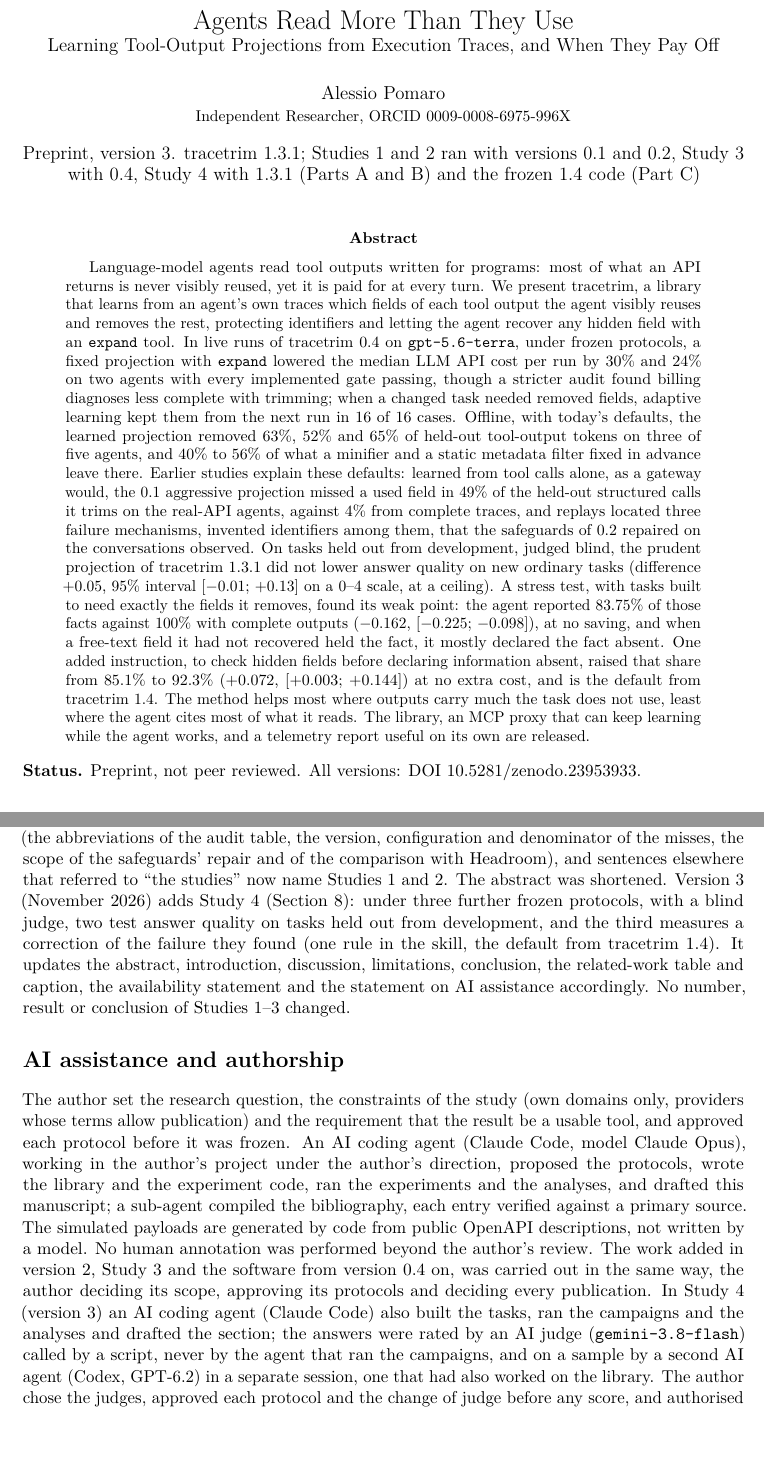
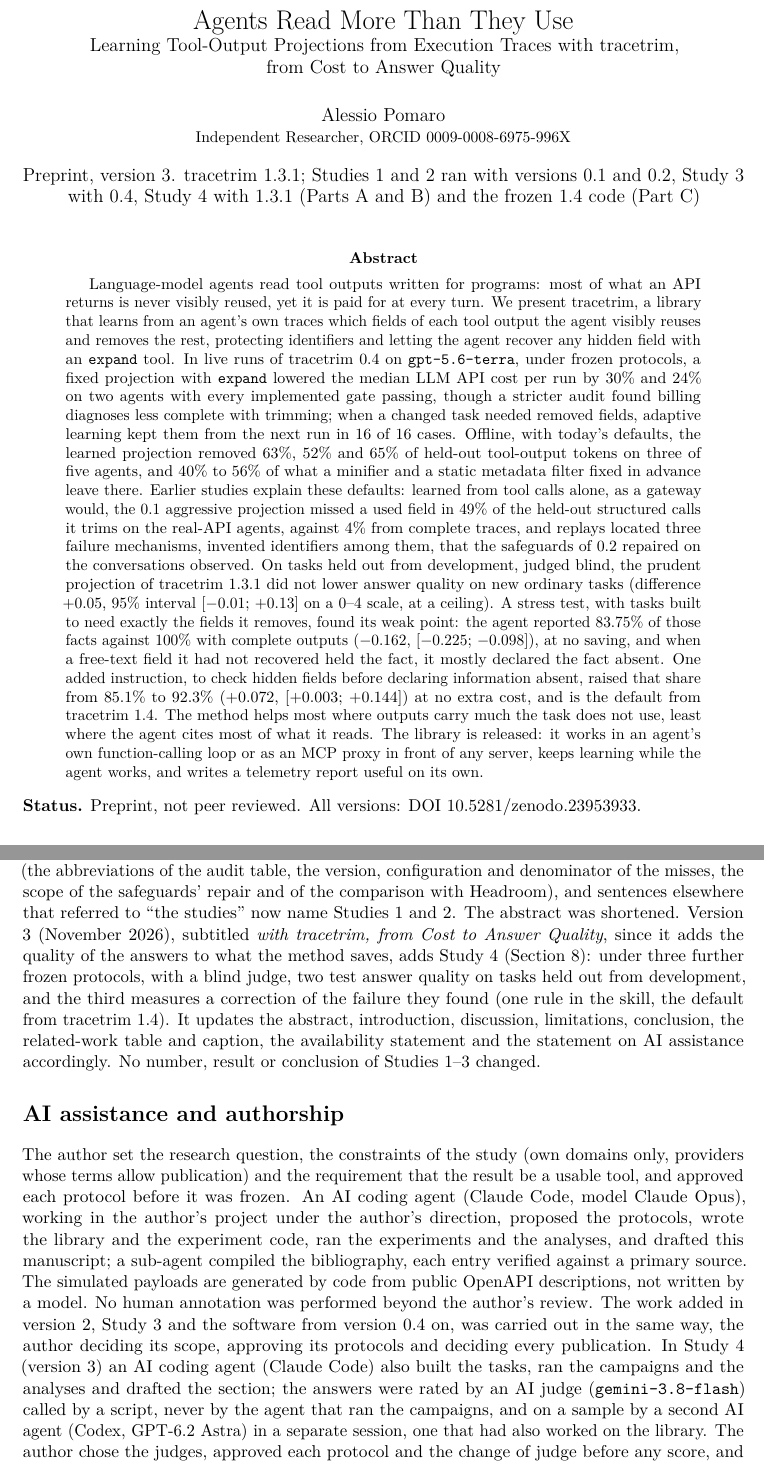
Before and after one commit to alepom/tracetrim, a LaTeX paper (paper/main.tex, which reads paper/sections/abstract.tex, paper/sections/ai_statement.tex): two parts of pages 1 and 32 of 41, joined at a grey line, cut so that both start at the same text, the shorter picture padded with empty space. Compiled offline with pdfLaTeX.

Commit message:
Paper v3: new subtitle, function calling named, GPT-6.2 Astra
- Title: "Agents Read More Than They Use: Learning Tool-Output Projections
  from Execution Traces with tracetrim, from Cost to Answer Quality",
  recorded in the version history.
- Abstract and contribution (v): the library works in an agent's own
  function-calling loop as well as an MCP proxy.
- The second reader and the reviewers: Codex with GPT-6.2 Astra.

Co-Authored-By: Claude Opus 5.5 <noreply@anthropic.com>

```diff
--- a/paper/main.tex
+++ b/paper/main.tex
@@ -26,7 +26,7 @@
 \input{generated/numbers.tex}
 
 \title{Agents Read More Than They Use\\
-\large Learning Tool-Output Projections from Execution Traces, and When They Pay Off}
+\large Learning Tool-Output Projections from Execution Traces with tracetrim,\\ from Cost to Answer Quality}
 \author{\PaperAuthors}
 \date{\PaperVersionLine}
 
@@ -63,7 +63,8 @@ introduction, discussion, limitations and conclusion; adds a comparison with rel
 In Studies 1 and 2 no number, result or conclusion changed; version 2 clarifies some captions and sentences (the
 abbreviations of the audit table, the version, configuration and denominator of the misses, the scope of the
 safeguards' repair and of the comparison with Headroom), and sentences elsewhere that referred to ``the studies'' now
-name Studies 1 and 2. The abstract was shortened. Version 3 (\PaperVersionThreeDate) adds Study 4
+name Studies 1 and 2. The abstract was shortened. Version 3 (\PaperVersionThreeDate), subtitled \emph{with tracetrim, from Cost to
+Answer Quality}, since it adds the quality of the answers to what the method saves, adds Study 4
 (Section~\ref{sec:study4}): under three further frozen protocols, with a blind judge, two test answer quality on
 tasks held out from development, and the third measures a correction of the failure they found (one rule in the
 skill, the default from tracetrim 1.4). It updates the abstract, introduction, discussion, limitations, conclusion,
--- a/paper/sections/abstract.tex
+++ b/paper/sections/abstract.tex
@@ -20,5 +20,6 @@ point: the agent reported \SfourBHiddenP{} of those facts against \SfourBHiddenR
 mostly declared the fact absent. One added instruction, to check hidden fields before declaring information absent,
 raised that share from \SfourCHiddenPone{} to \SfourCHiddenPtwo{} (\SfourCPoint{}, \SfourCCI{}) at no extra cost,
 and is the default from tracetrim 1.4. The method helps most where outputs carry much the task does not use, least
-where the agent cites most of what it reads. The library, an MCP proxy that can keep learning while the agent works,
-and a telemetry report useful on its own are released.
+where the agent cites most of what it reads. The library is released: it works in an agent's own function-calling
+loop or as an MCP proxy in front of any server, keeps learning while the agent works, and writes a telemetry report
+useful on its own.
--- a/paper/sections/ai_statement.tex
+++ b/paper/sections/ai_statement.tex
@@ -9,7 +9,7 @@ from version 0.4 on, was carried out in the same way, the author deciding its sc
 deciding every publication.
 In Study~4 (version 3) an AI coding agent (Claude Code) also built the tasks, ran the campaigns and the analyses and
 drafted the section; the answers were rated by an AI judge (\texttt{\SfourJudge}) called by a script, never by
-the agent that ran the campaigns, and on a sample by a second AI agent (Codex, GPT-6.2) in a separate session, one
+the agent that ran the campaigns, and on a sample by a second AI agent (Codex, GPT-6.2 Astra) in a separate session, one
 that had also worked on the library. The author chose the judges, approved each protocol and the change of judge
 before any score, and authorised every paid run; the other deviations, recorded by the agent, are listed in
 Section~\ref{sec:study4}. The code and the manuscript went through repeated independent reviews by several AI
```
Also changed, not shown: paper/generated/abstract.txt (+1 -1 lines), paper/sections/introduction.tex (+2 -2 lines), paper/sections/limitations.tex (+1 -1 lines), paper/sections/results_study4.tex (+1 -1 lines), paper/main.pdf, paper/sections/ai_statement.tex (2 more changed lines).
